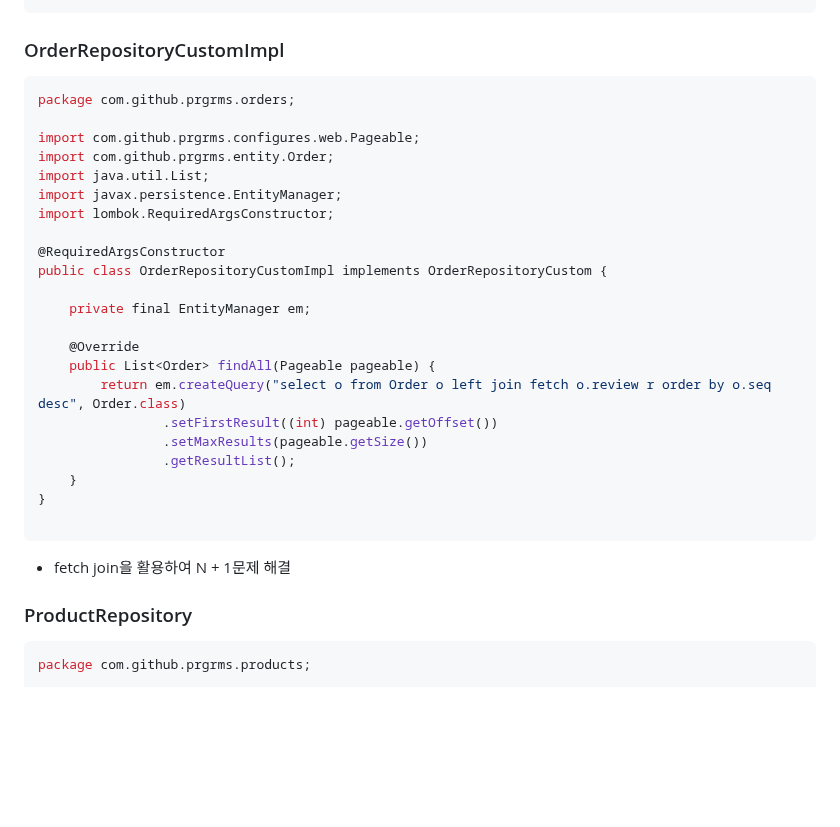
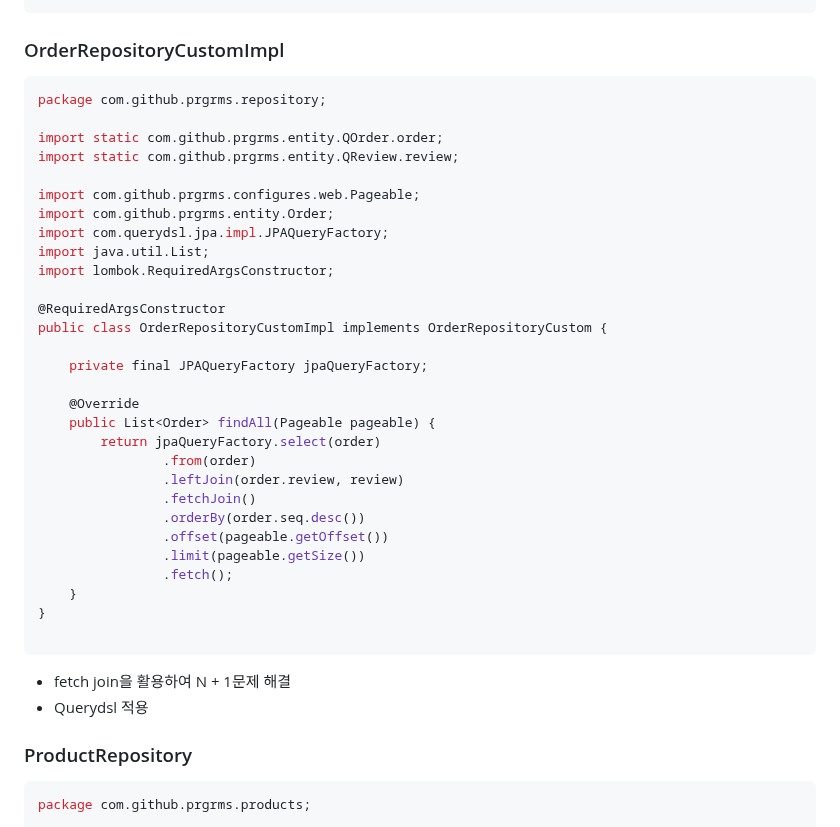
Before and after one commit to SSAFY11th-Gwangju04-WebStudy/SSAFY11th-Gwangju04-WebStudy, a Markdown page: enduf7686/Programmers/주문관리 API 서버 JPA 적용.md, the part around the change. Drawn GitHub-style; blank space fills up the shorter version.

Commit message:
주문관리 API 서버 JPA 적용 + Querydsl

````diff
--- a/enduf7686/Programmers/주문관리 API 서버 JPA 적용.md
+++ b/enduf7686/Programmers/주문관리 API 서버 JPA 적용.md
@@ -349,31 +349,39 @@ public interface OrderRepositoryCustom {
 ### OrderRepositoryCustomImpl
 
 ```java
-package com.github.prgrms.orders;
+package com.github.prgrms.repository;
+
+import static com.github.prgrms.entity.QOrder.order;
+import static com.github.prgrms.entity.QReview.review;
 
 import com.github.prgrms.configures.web.Pageable;
 import com.github.prgrms.entity.Order;
+import com.querydsl.jpa.impl.JPAQueryFactory;
 import java.util.List;
-import javax.persistence.EntityManager;
 import lombok.RequiredArgsConstructor;
 
 @RequiredArgsConstructor
 public class OrderRepositoryCustomImpl implements OrderRepositoryCustom {
 
-    private final EntityManager em;
+    private final JPAQueryFactory jpaQueryFactory;
 
     @Override
     public List<Order> findAll(Pageable pageable) {
-        return em.createQuery("select o from Order o left join fetch o.review r order by o.seq desc", Order.class)
-                .setFirstResult((int) pageable.getOffset())
-                .setMaxResults(pageable.getSize())
-                .getResultList();
+        return jpaQueryFactory.select(order)
+                .from(order)
+                .leftJoin(order.review, review)
+                .fetchJoin()
+                .orderBy(order.seq.desc())
+                .offset(pageable.getOffset())
+                .limit(pageable.getSize())
+                .fetch();
     }
 }
 
 ```
 
 - fetch join을 활용하여 N + 1문제 해결
+- Querydsl 적용
 
 ### ProductRepository
 
````
